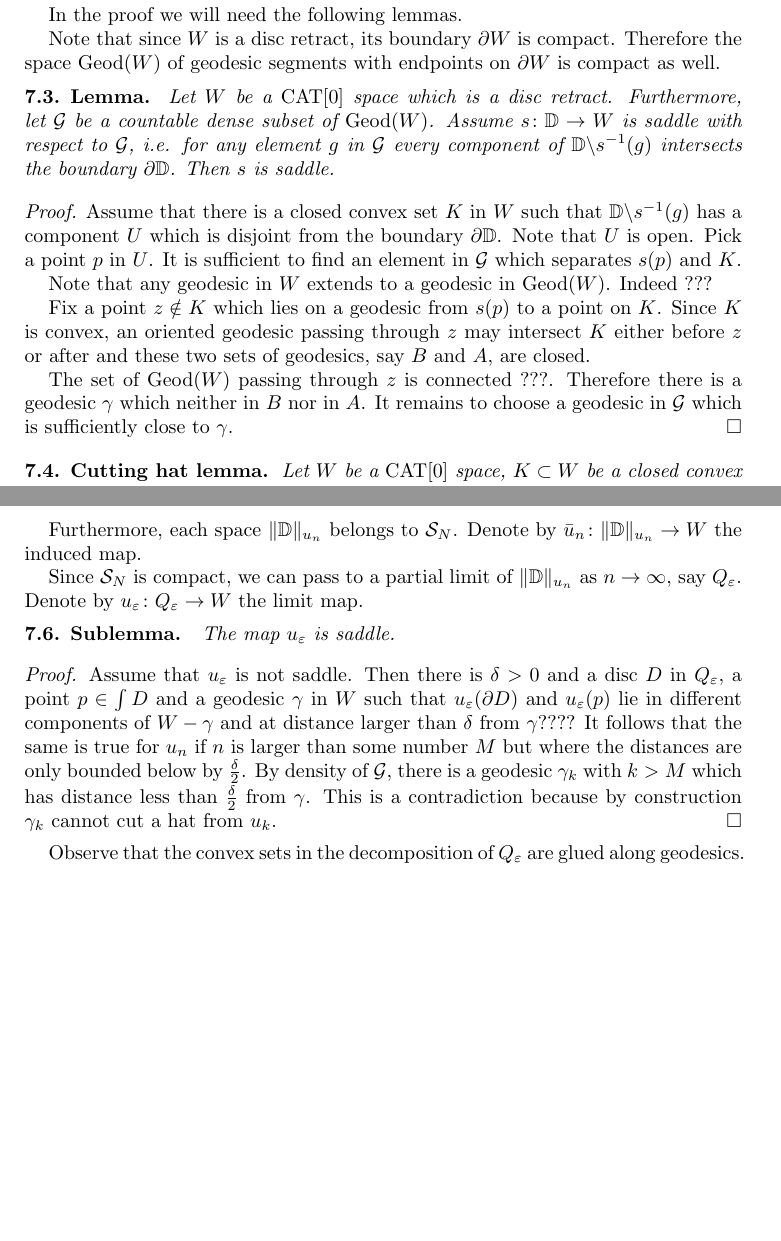
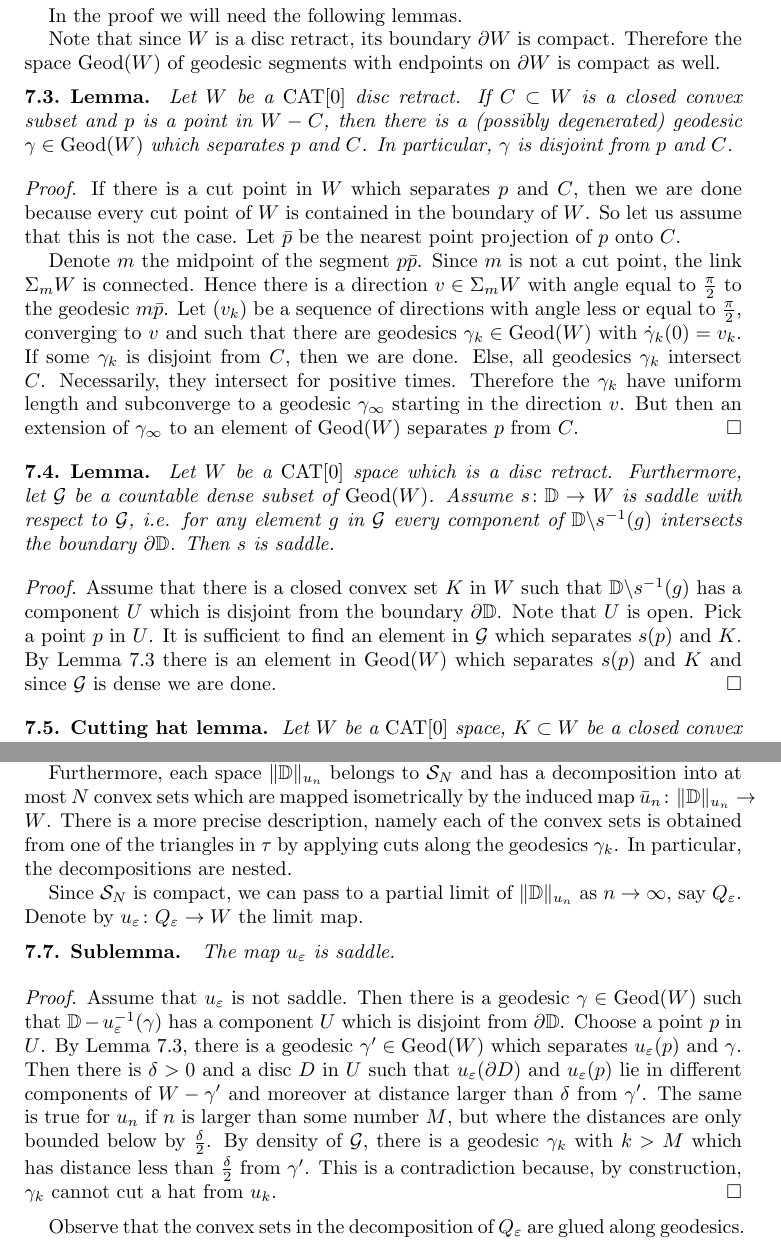
Before and after one commit to anton-petrunin/metric-min, a LaTeX paper (metric-min.tex): two parts of pages 7 and 9 of 18, joined at a grey line, cut so that both start at the same text, the shorter picture padded with empty space. Compiled offline with pdfLaTeX.

Commit message:
still shefel

```diff
--- a/metric-min.tex
+++ b/metric-min.tex
@@ -562,6 +570,31 @@ In the proof we will need the following lemmas.
 Note that since $W$ is a disc retract, its boundary $\partial W$ is compact. Therefore
 the space $\Geod(W)$ of geodesic segments with endpoints on $\partial W$ is compact as well.
 
+\begin{thm}{Lemma}\label{lem:sepbygeo}
+Let $W$ be a $\CAT[0]$  disc retract. If $C\subset W$ is a closed convex subset and $p$ is a
+point in $W-C$, then there is a (possibly degenerated) geodesic $\gamma\in\Geod(W)$ which separates $p$ and $C$.
+In particular, $\gamma$ is disjoint from $p$ and $C$.
+\end{thm}
+
+\parit{Proof.}
+If there is a cut point in $W$ which separates $p$ and $C$, then we are done because every cut point of $W$
+is contained in the boundary of $W$. So let us assume that this is not the case.
+Let $\bar p$ be the nearest point projection of $p$ onto $C$.
+
+Denote $m$ the midpoint of the segment $p\bar p$.
+Since $m$ is not a cut point, the link $\Sigma_m W$ is connected. Hence there is a direction $v\in \Sigma_m W$
+with angle equal to $\frac{\pi}{2}$ to the geodesic $m\bar p$. Let $(v_k)$ be a sequence of directions with angle
+less or equal to $\frac{\pi}{2}$, converging to
+$v$ and such that there are geodesics $\gamma_k\in\Geod(W)$ with $\dot\gamma_k(0)=v_k$. If some $\gamma_k$
+is disjoint from $C$, then we are done. Else, all
+geodesics $\gamma_k$ intersect $C$. Necessarily, they intersect for positive times. Therefore the $\gamma_k$ have uniform length
+and subconverge to a geodesic $\gamma_\infty$ starting in the direction $v$. But then an extension of $\gamma_\infty$ to an element
+of $\Geod(W)$ separates $p$ from $C$.
+\qeds
+
+
+
+
 \begin{thm}{Lemma}\label{lem:saddle-crit}
 Let $W$ be a $\CAT[0]$ space which is a disc retract.
 Furthermore, let $\mathcal{G}$ be a countable dense subset
@@ -576,18 +609,8 @@ Assume that there is a closed convex set $K$ in $W$ such that
 $\DD\backslash s^{-1}(g)$ has a component $U$ which is disjoint from the boundary $\partial\DD$.
 Note that $U$ is open.
 Pick a point $p$ in $U$.
-It is sufficient to find an element in $\mathcal{G}$ which separates $s(p)$ and $K$.
-
-Note that any geodesic in $W$ extends to a geodesic in $\Geod(W)$.
-Indeed ???
-
-Fix a point $z\notin K$ which lies on a geodesic from $s(p)$ to a point on $K$.
-Since $K$ is convex,
-an oriented geodesic passing through $z$ may intersect $K$ either before $z$ or after and these two sets of geodesics, say $B$ and $A$, are closed.
-
-The set of $\Geod(W)$ passing through $z$ is connected ???.
-Therefore there is a geodesic $\gamma$ which neither in $B$ nor in $A$.
-It remains to choose a geodesic in $\mathcal{G}$ which is sufficiently close to $\gamma$.
+It is sufficient to find an element in $\mathcal{G}$ which separates $s(p)$ and $K$. By Lemma \ref{lem:sepbygeo}
+there is an element in $\Geod(W)$ which separates $s(p)$ and $K$ and since $\mathcal{G}$ is dense we are done.
 \qeds
 
 \begin{thm}{Cutting hat lemma}\label{lem:cutting-hat}
@@ -694,8 +717,10 @@ We obtain a sequence of maps, say $u=u_0,u_1,u_2,\ldots$ such that
 for any $x$.
 
 Furthermore, each space $\|\DD\|_{u_n}$
-belongs to $\mathcal{S}_N$.
-Denote by $\bar u_n\:\|\DD\|_{u_n}\to W$ the induced map.
+belongs to $\mathcal{S}_N$ and has a decomposition into at most $N$ convex sets which are mapped isometrically by
+the induced map $\bar u_n\:\|\DD\|_{u_n}\to W$. There is a more precise description, namely each of the convex sets is
+obtained from one of the triangles in $\tau$ by applying cuts along the geodesics $\gamma_k$. In particular, the decompositions
+are nested.
 
 Since $\mathcal{S}_N$ is compact, we can pass to a partial limit of $\|\DD\|_{u_n}$ as $n\to\infty$,
 say $Q_\eps$.
@@ -706,11 +731,14 @@ Denote by $u_\eps\:Q_\eps\to W$ the limit map.
 \end{thm}
 
 \parit{Proof.}
-Assume that $u_\eps$ is not saddle. Then there is $\delta>0$ and a disc $D$ in $Q_\eps$, a point $p\in\int D$ and a geodesic $\gamma$ in $W$ such that
-$u_\eps(\partial D)$ and $u_\eps(p)$ lie in different components of $W-\gamma$ and at distance larger than $\delta$ from $\gamma$????
-It follows that the same is true for $u_n$ if $n$ is larger than some number $M$ but where the distances are only bounded below by $\frac{\delta}{2}$.
-By density of $\mathcal{G}$, there is a geodesic $\gamma_k$ with $k>M$ which has distance less than $\frac{\delta}{2}$ from $\gamma$. This is a contradiction because
-by construction $\gamma_k$ cannot cut a hat from $u_k$.
+Assume that $u_\eps$ is not saddle. Then there is a geodesic $\gamma\in\Geod(W)$ such that $\DD-u_\eps^{-1}(\gamma)$
+has a component $U$ which is disjoint from $\partial \DD$. Choose a point $p$ in $U$. By Lemma \ref{lem:sepbygeo}, there is
+a geodesic $\gamma'\in\Geod(W)$ which separates $u_\eps(p)$ and $\gamma$.
+Then there is $\delta>0$ and a disc $D$ in $U$ such that
+$u_\eps(\partial D)$ and $u_\eps(p)$ lie in different components of $W-\gamma'$ and moreover at distance larger than $\delta$ from $\gamma'$.
+The same is true for $u_n$ if $n$ is larger than some number $M$, but where the distances are only bounded below by $\frac{\delta}{2}$.
+By density of $\mathcal{G}$, there is a geodesic $\gamma_k$ with $k>M$ which has distance less than $\frac{\delta}{2}$ from $\gamma'$.
+This is a contradiction because, by construction, $\gamma_k$ cannot cut a hat from $u_k$.
 \qeds
 
 Observe that the convex sets in the decomposition of $Q_\eps$ are glued along geodesics.
```
Also changed, not shown: metric-min.tex (18 more changed lines).
